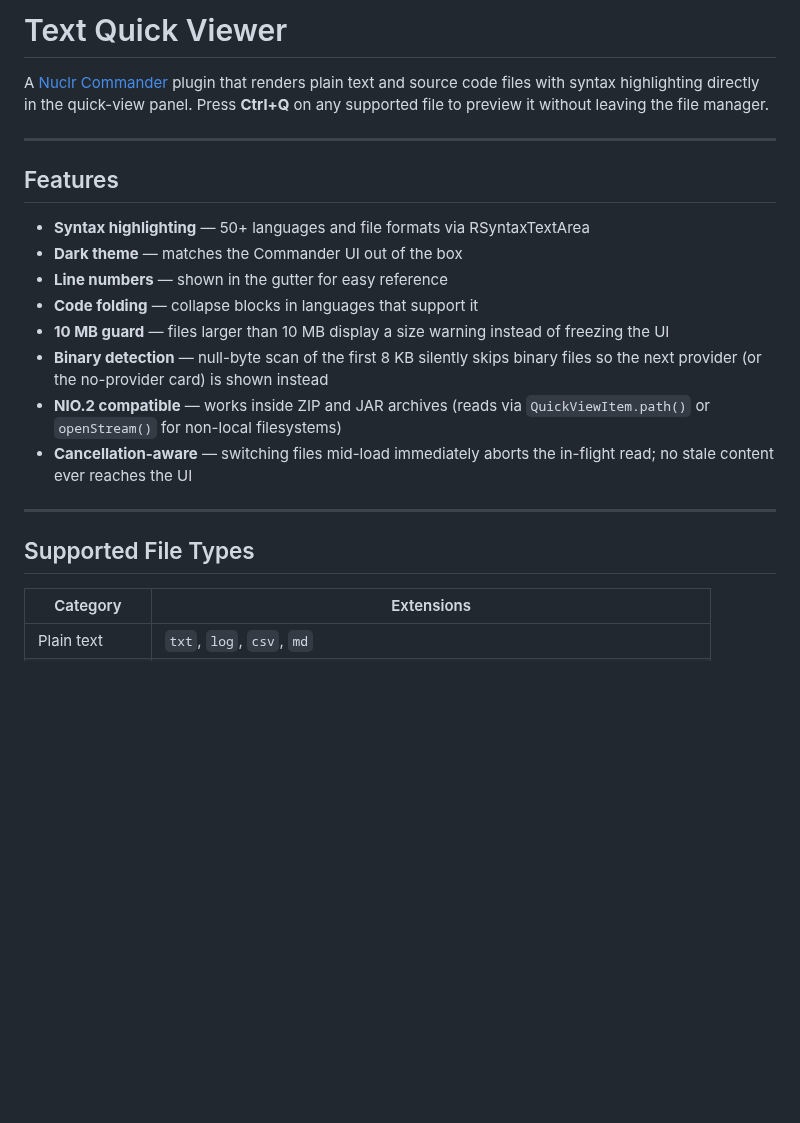
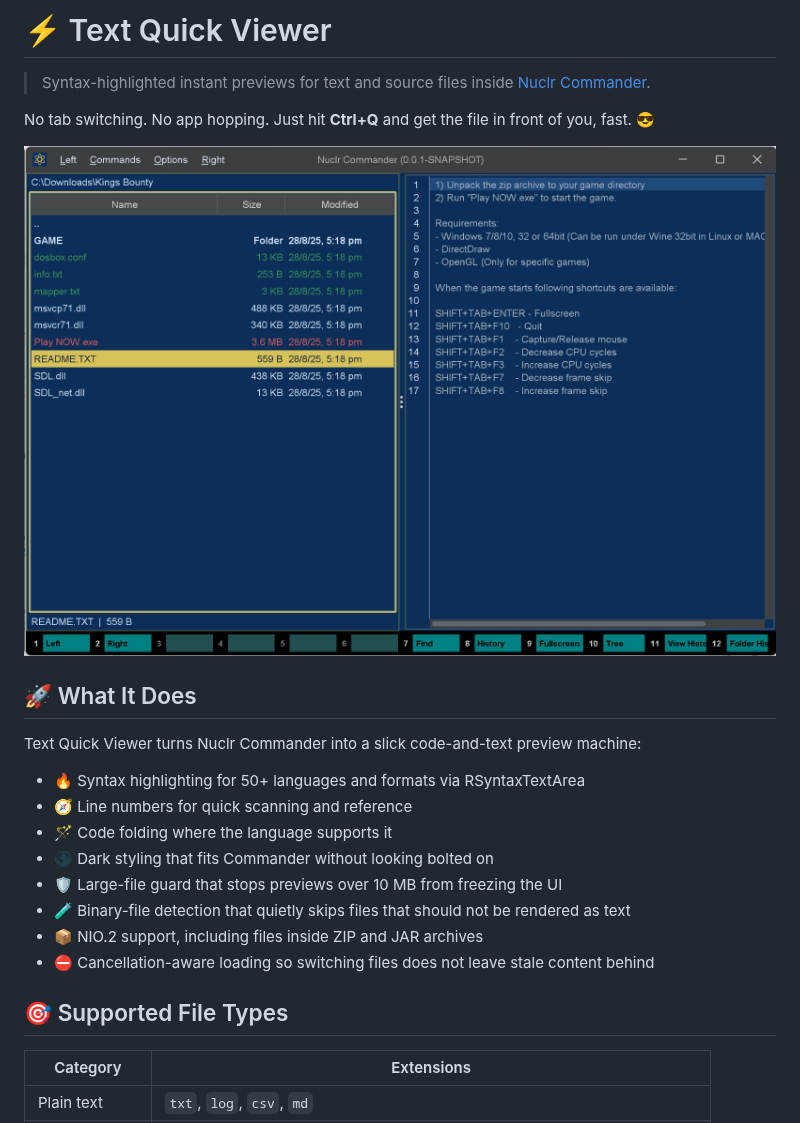
Before and after one commit to nuclrdev/plugin-quick-viewer-text, a Markdown page: README.md, the part around one of its changes. GitHub-like rendering; pictures changed too: images/screenshots-1.jpg (added); blank space fills up the shorter version.

```diff
--- a/README.md
+++ b/README.md
@@ -1,23 +1,25 @@
-# Text Quick Viewer
+# ⚡ Text Quick Viewer
 
-A [Nuclr Commander](https://nuclr.dev) plugin that renders plain text and source code files with syntax highlighting directly in the quick-view panel. Press **Ctrl+Q** on any supported file to preview it without leaving the file manager.
+> Syntax-highlighted instant previews for text and source files inside [Nuclr Commander](https://nuclr.dev).
 
----
+No tab switching. No app hopping. Just hit **Ctrl+Q** and get the file in front of you, fast. 😎
 
-## Features
+![Text Quick Viewer screenshot](images/screenshots-1.jpg)
 
-- **Syntax highlighting** — 50+ languages and file formats via RSyntaxTextArea
-- **Dark theme** — matches the Commander UI out of the box
-- **Line numbers** — shown in the gutter for easy reference
-- **Code folding** — collapse blocks in languages that support it
-- **10 MB guard** — files larger than 10 MB display a size warning instead of freezing the UI
-- **Binary detection** — null-byte scan of the first 8 KB silently skips binary files so the next provider (or the no-provider card) is shown instead
-- **NIO.2 compatible** — works inside ZIP and JAR archives (reads via `QuickViewItem.path()` or `openStream()` for non-local filesystems)
-- **Cancellation-aware** — switching files mid-load immediately aborts the in-flight read; no stale content ever reaches the UI
+## 🚀 What It Does
 
----
+Text Quick Viewer turns Nuclr Commander into a slick code-and-text preview machine:
 
-## Supported File Types
+- 🔥 Syntax highlighting for 50+ languages and formats via RSyntaxTextArea
+- 🧭 Line numbers for quick scanning and reference
+- 🪄 Code folding where the language supports it
+- 🌑 Dark styling that fits Commander without looking bolted on
+- 🛡️ Large-file guard that stops previews over 10 MB from freezing the UI
+- 🧪 Binary-file detection that quietly skips files that should not be rendered as text
+- 📦 NIO.2 support, including files inside ZIP and JAR archives
+- ⛔ Cancellation-aware loading so switching files does not leave stale content behind
+
+## 🎯 Supported File Types
 
 | Category | Extensions |
 |----------|-----------|
```
Also changed, not shown: other parts of README.md (+45 -38 lines).
